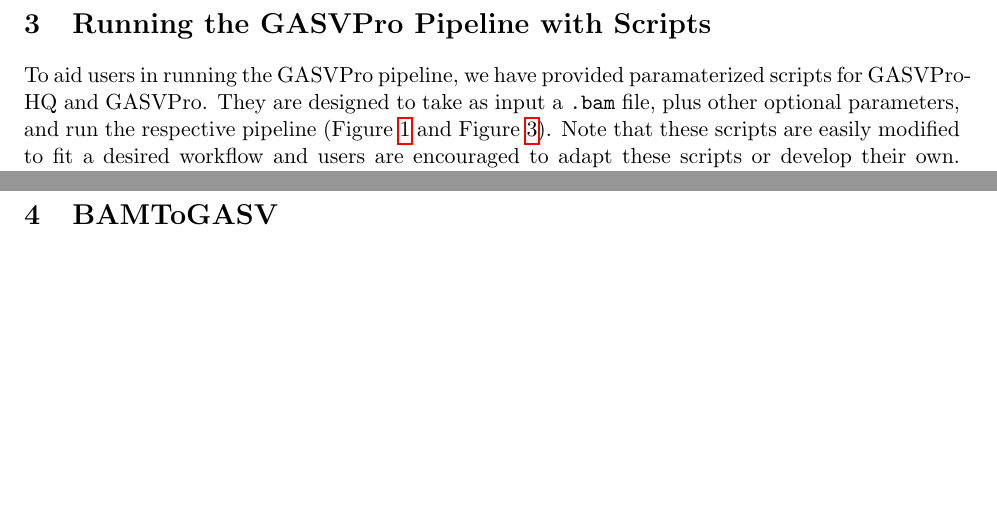
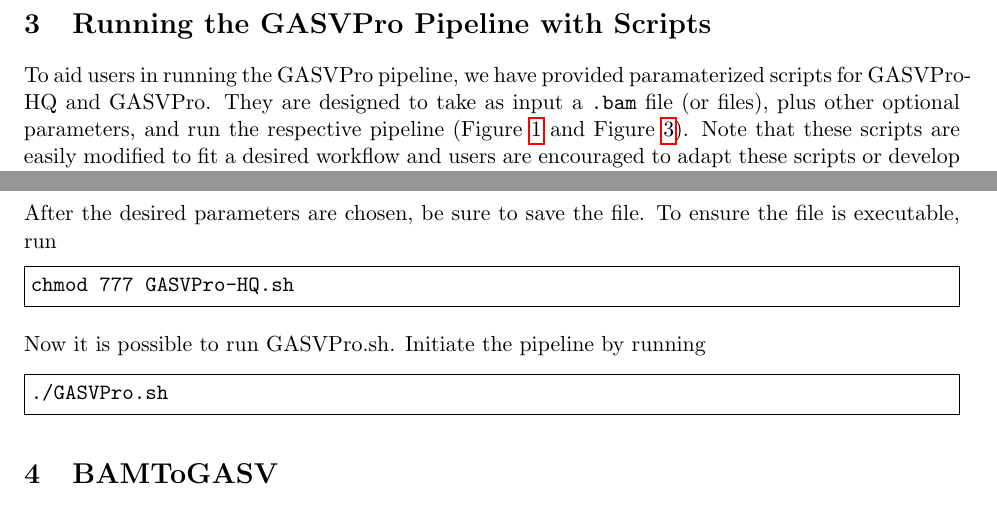
Before and after one commit to wukaiyeah/gasv, a LaTeX document (doc/GASV_UserGuide.tex): two parts of pages 8 and 10 of 24, joined at a grey line, cut so that both start at the same text, the shorter picture padded with empty space. Compiled offline with pdfLaTeX.

Commit message:
more updates to documentation and scripts

```diff
--- a/doc/GASV_UserGuide.tex
+++ b/doc/GASV_UserGuide.tex
@@ -310,7 +310,7 @@ $ java -jar GASV.jar --output reads --batch Example.bam.gasv.in
 
 \section{Running the GASVPro Pipeline with Scripts}
 \label{sec:GASVProScripts}
-To aid users in running the GASVPro pipeline, we have provided paramaterized scripts for GASVPro-HQ and GASVPro. They are designed to take as input a \verb+.bam+ file, plus other optional parameters, and run the respective pipeline (Figure~\ref{fig:GASVWorkflow} and Figure~\ref{fig:GASVProWorkflow}). Note that these scripts are easily modified to fit a desired workflow and users are encouraged to adapt these scripts or develop their own. These scripts are stored in the \verb+\bin+ directory.
+To aid users in running the GASVPro pipeline, we have provided paramaterized scripts for GASVPro-HQ and GASVPro. They are designed to take as input a \verb+.bam+ file (or files), plus other optional parameters, and run the respective pipeline (Figure~\ref{fig:GASVWorkflow} and Figure~\ref{fig:GASVProWorkflow}). Note that these scripts are easily modified to fit a desired workflow and users are encouraged to adapt these scripts or develop their own. These scripts are stored in the \verb+\bin+ directory.
 
 
 \subsection{GASVPro-HQ (High Quality)}
@@ -371,6 +371,15 @@ MINSCALEDUNIQUE=NULL            #MUST SPECIFY IF UNIQUEFILE IS GIVEN
 LRTHRESHOLD=NULL   #default 0
 MINCLUSTER=1       #default 4
 MAXIMAL=FALSE      #use GASV's --maximal flag. (use TRUE or FALSE)
+\end{Verbatim}
+
+\noindent After the desired parameters are chosen, be sure to save the file. To ensure the file is executable, run
+\begin{Verbatim}[frame=single]
+chmod 777 GASVPro-HQ.sh
+\end{Verbatim}
+Now it is possible to run GASVPro.sh. Initiate the pipeline by running
+\begin{Verbatim}[frame=single]
+./GASVPro.sh
 \end{Verbatim}
 
 \section{BAMToGASV}
```
Also changed, not shown: doc/GASV_UserGuide.pdf, doc/GASV_UserGuide.tex (6 more changed lines), 3 other files.
